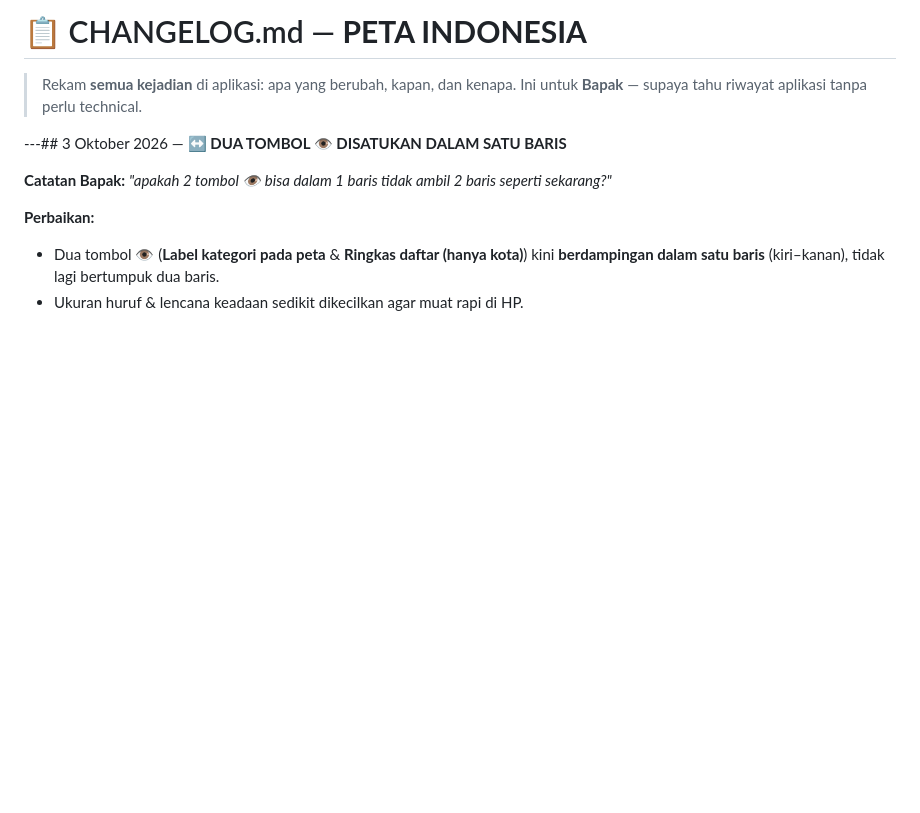
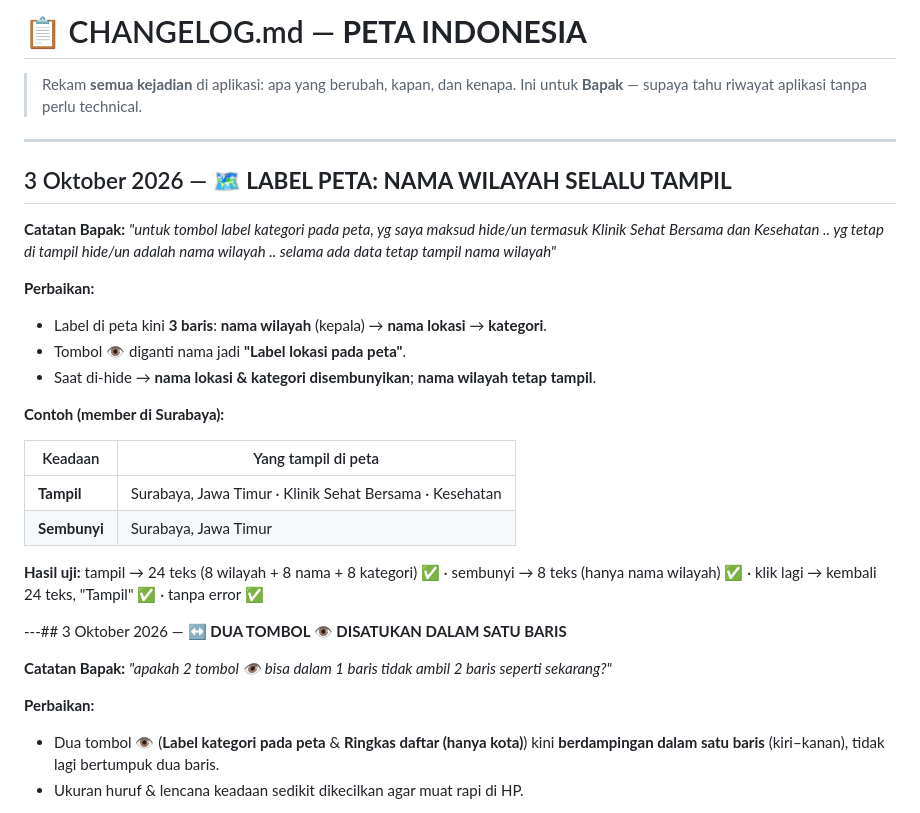
Before and after one commit to suwandhih/DataPeta, a Markdown page: CHANGELOG.md, the part around the change. Drawn GitHub-style; blank space fills up the shorter version.

Commit message:
Catat K14g di CHANGELOG & papan order

```diff
--- a/CHANGELOG.md
+++ b/CHANGELOG.md
@@ -2,6 +2,28 @@
 
 > Rekam **semua kejadian** di aplikasi: apa yang berubah, kapan, dan kenapa.
 > Ini untuk **Bapak** — supaya tahu riwayat aplikasi tanpa perlu technical.
+
+---
+## 3 Oktober 2026 — 🗺️ **LABEL PETA: NAMA WILAYAH SELALU TAMPIL**
+
+**Catatan Bapak:** *"untuk tombol label kategori pada peta, yg saya maksud hide/un termasuk
+Klinik Sehat Bersama dan Kesehatan .. yg tetap di tampil hide/un adalah nama wilayah ..
+selama ada data tetap tampil nama wilayah"*
+
+**Perbaikan:**
+- Label di peta kini **3 baris**: **nama wilayah** (kepala) → **nama lokasi** → **kategori**.
+- Tombol 👁 diganti nama jadi **"Label lokasi pada peta"**.
+- Saat di-hide → **nama lokasi & kategori disembunyikan**; **nama wilayah tetap tampil**.
+
+**Contoh (member di Surabaya):**
+
+| Keadaan | Yang tampil di peta |
+|---------|---------------------|
+| **Tampil** | Surabaya, Jawa Timur · Klinik Sehat Bersama · Kesehatan |
+| **Sembunyi** | Surabaya, Jawa Timur |
+
+**Hasil uji:** tampil → 24 teks (8 wilayah + 8 nama + 8 kategori) ✅ · sembunyi → 8 teks
+(hanya nama wilayah) ✅ · klik lagi → kembali 24 teks, "Tampil" ✅ · tanpa error ✅
 
 ---## 3 Oktober 2026 — ↔️ **DUA TOMBOL 👁 DISATUKAN DALAM SATU BARIS**
 
```
Also changed, not shown: rencanakerja.md (+1 -0 lines).
